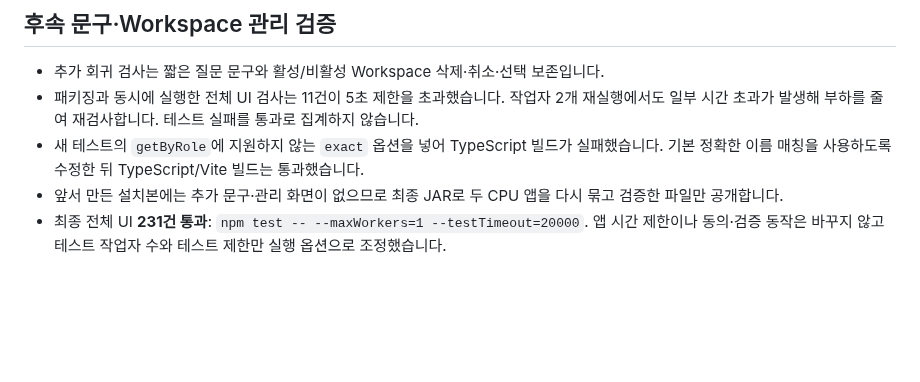
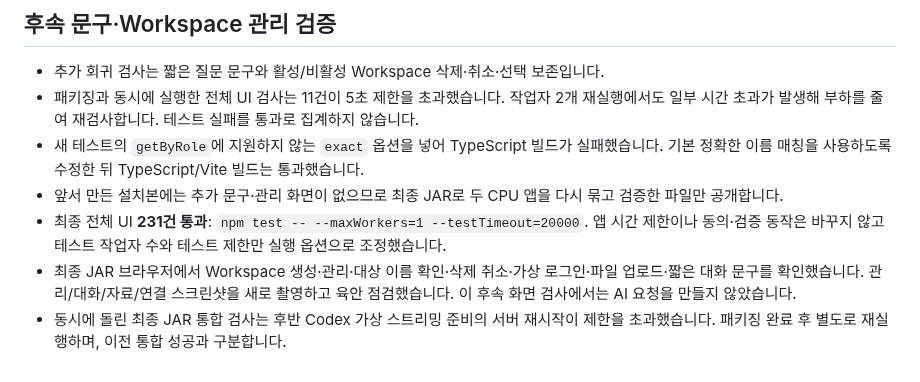
Before and after one commit to thisisnew/dougle, a Markdown page: docs/release-0.1.11-report.md, the part around the change. Drawn GitHub-style; blank space fills up the shorter version.

Commit message:
docs: refresh simplified workspace and chat screenshots

```diff
--- a/docs/release-0.1.11-report.md
+++ b/docs/release-0.1.11-report.md
@@ -34,3 +34,5 @@ Intel 실행 검사·ARM 정적 검사·서명 업데이트·공개 자산 대
 - 새 테스트의 `getByRole`에 지원하지 않는 `exact` 옵션을 넣어 TypeScript 빌드가 실패했습니다. 기본 정확한 이름 매칭을 사용하도록 수정한 뒤 TypeScript/Vite 빌드는 통과했습니다.
 - 앞서 만든 설치본에는 추가 문구·관리 화면이 없으므로 최종 JAR로 두 CPU 앱을 다시 묶고 검증한 파일만 공개합니다.
 - 최종 전체 UI **231건 통과**: `npm test -- --maxWorkers=1 --testTimeout=20000`. 앱 시간 제한이나 동의·검증 동작은 바꾸지 않고 테스트 작업자 수와 테스트 제한만 실행 옵션으로 조정했습니다.
+- 최종 JAR 브라우저에서 Workspace 생성·관리·대상 이름 확인·삭제 취소·가상 로그인·파일 업로드·짧은 대화 문구를 확인했습니다. 관리/대화/자료/연결 스크린샷을 새로 촬영하고 육안 점검했습니다. 이 후속 화면 검사에서는 AI 요청을 만들지 않았습니다.
+- 동시에 돌린 최종 JAR 통합 검사는 후반 Codex 가상 스트리밍 준비의 서버 재시작이 제한을 초과했습니다. 패키징 완료 후 별도로 재실행하며, 이전 통합 성공과 구분합니다.
```
Also changed, not shown: docs/chat-first.md (+2 -0 lines), docs/images/chat-connection.png, docs/images/chat-home.png, docs/images/chat-materials.png, docs/images/workspace-management.png (added).
